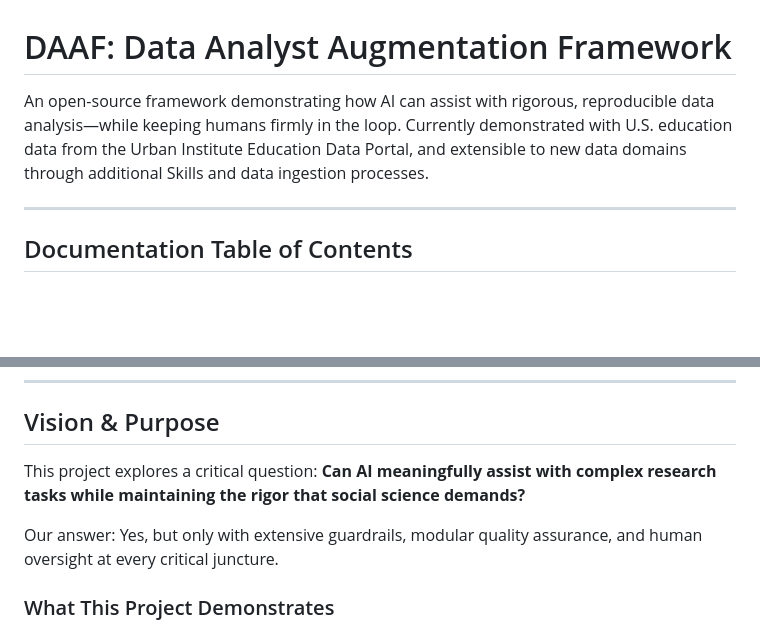
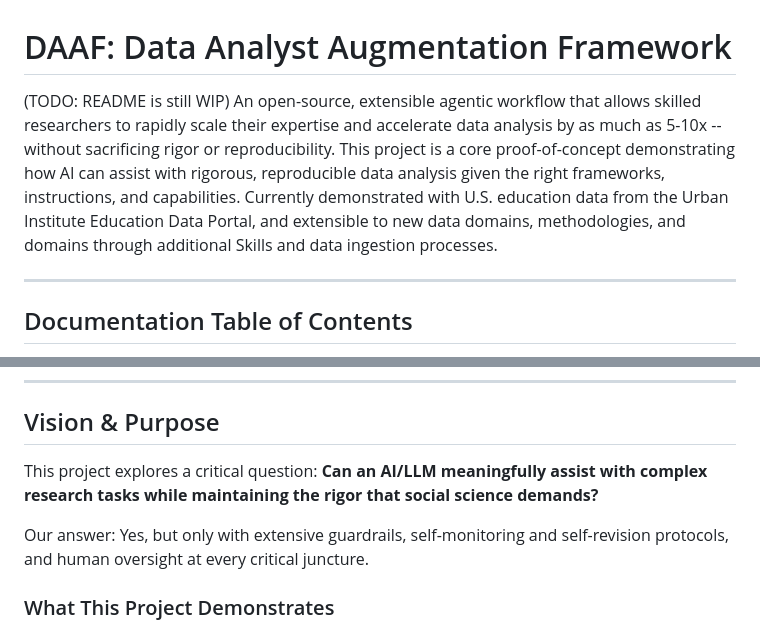
Before and after one commit to DAAF-Contribution-Community/daaf, a Markdown page: README.md, 2 parts joined by grey strips. Rendered like a GitHub page; blank space fills up the shorter version.

Commit message:
Minor readme details

```diff
--- a/README.md
+++ b/README.md
@@ -1,6 +1,6 @@
 # DAAF: Data Analyst Augmentation Framework
 
-An open-source framework demonstrating how AI can assist with rigorous, reproducible data analysis—while keeping humans firmly in the loop. Currently demonstrated with U.S. education data from the Urban Institute Education Data Portal, and extensible to new data domains through additional Skills and data ingestion processes.
+(TODO: README is still WIP) An open-source, extensible agentic workflow that allows skilled researchers to rapidly scale their expertise and accelerate data analysis by as much as 5-10x -- without sacrificing rigor or reproducibility. This project is a core proof-of-concept demonstrating how AI can assist with rigorous, reproducible data analysis given the right frameworks, instructions, and capabilities. Currently demonstrated with U.S. education data from the Urban Institute Education Data Portal, and extensible to new data domains, methodologies, and domains through additional Skills and data ingestion processes.
 
 ---
 
@@ -19,9 +19,9 @@ An open-source framework demonstrating how AI can assist with rigorous, reproduc
 
 ## Vision & Purpose
 
-This project explores a critical question: **Can AI meaningfully assist with complex research tasks while maintaining the rigor that social science demands?**
+This project explores a critical question: **Can an AI/LLM meaningfully assist with complex research tasks while maintaining the rigor that social science demands?**
 
-Our answer: Yes, but only with extensive guardrails, modular quality assurance, and human oversight at every critical juncture.
+Our answer: Yes, but only with extensive guardrails, self-monitoring and self-revision protocols, and human oversight at every critical juncture.
 
 ### What This Project Demonstrates
 
```
